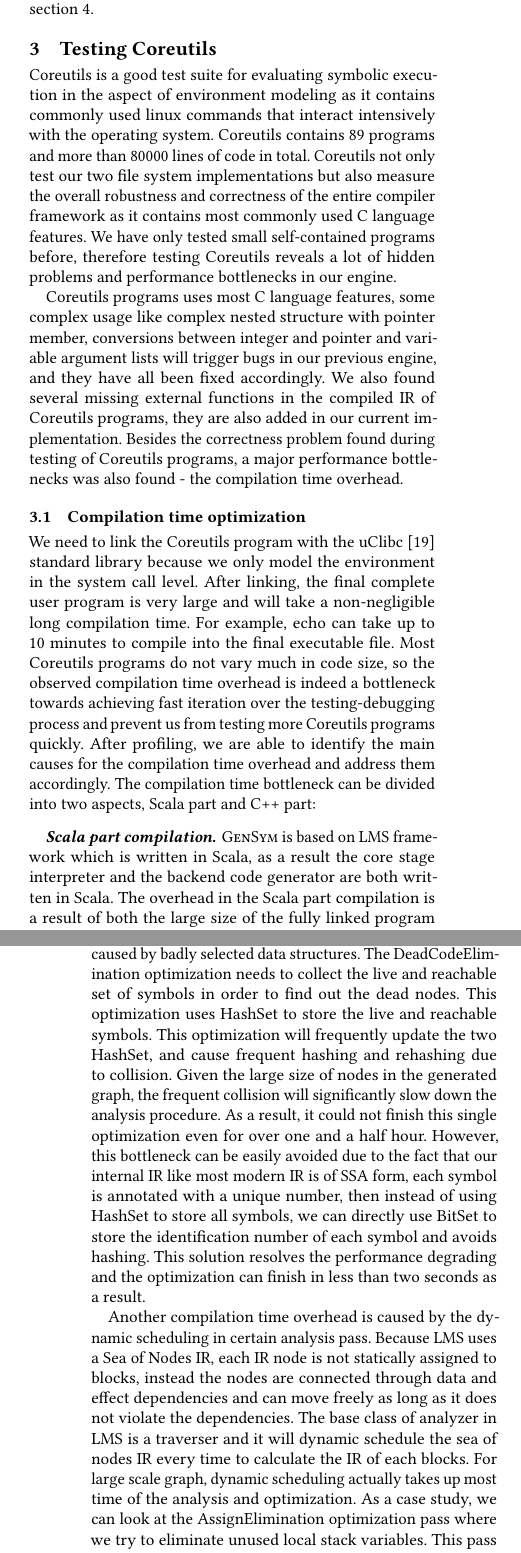
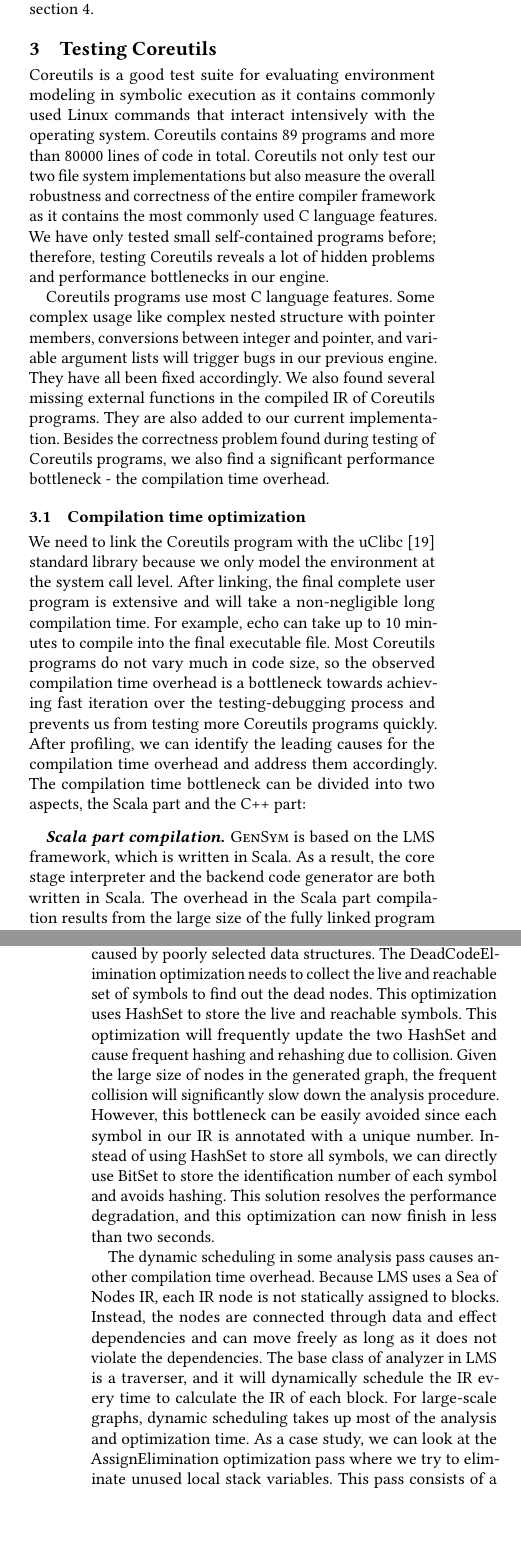
Before and after one commit to Ruiqi-Gao-Semester-Research-Report/2022-Spring, a LaTeX paper (paper.tex): two parts of the columns of pages 3 and 4 of 6, joined at a grey line, cut so that both start at the same text, the shorter picture padded with empty space. Compiled offline with pdfLaTeX.

Commit message:
pass section 3

```diff
--- a/paper.tex
+++ b/paper.tex
@@ -259,15 +259,15 @@ Besides directly writing the file system at the target language (C++) level, we
 Implementing the file system at the source language level has the advantages of portability and flexibility. It can be ported to a completely different framework with little effort without the need to mangle with the underlying internal engine details. We can also switch more flexibly between different designs. For example, we can enable symbolic filenames simply by making the filename symbolic, and no modification in the file system is required. The underlying symbolic engine will deal with the state forking as it analyzes our file system code with the user code after linking. However, to achieve the same goal in the target language level implementation, we will need to understand the internal control representation (direct style or CPS-style) and modify the open system call in the runtime library to handle the possible forking of states accordingly.\par
 Although implementing file system in the source language is portable and flexible, it lacks efficiency and performance. The file system always executes on top of the underlying control and memory representation, resulting in multiple levels of indirection and slowing down the overall performance. As an example, we can look at the write() system call implementation sketch in Figure \ref{fig:example}. All the control flow structures (if-else statement, function call) will be compiled into the corresponding backend control representation, increasing the performance overhead. Furthermore, if we access a symbolic file, write() will invoke the memcpy function, triggering a loop to copy the memory. Inside each loop iteration, memcpy will first read one byte from the src address and then write the byte into the dest address. Because the file system is implemented on the source language level, each memory read and write will be compiled into lookup and update of the internal memory model and invoke the corresponding runtime library, causing significant performance degrading. We can see some evaluations validating this observation in section \ref{evaluation}.
 \section{Testing Coreutils}\label{coreutilstests}
-Coreutils is a good test suite for evaluating symbolic execution in the aspect of environment modeling as it contains commonly used linux commands that interact intensively with  the operating system. Coreutils contains 89 programs and more than 80000 lines of code in total. Coreutils not only test our two file system implementations but also measure the overall robustness and correctness of the entire compiler framework as it contains most commonly used C language features. We have only tested small self-contained programs before, therefore testing Coreutils reveals a lot of hidden problems and performance bottlenecks in our engine.\par
-Coreutils programs uses most C language features, some complex usage like complex nested structure with pointer member, conversions between integer and pointer and variable argument lists will trigger bugs in our previous engine, and they have all been fixed accordingly. We also found several missing external functions in the compiled IR of Coreutils programs, they are also added in our current implementation. Besides the correctness problem found during testing of Coreutils programs, a major performance bottlenecks was also found - the compilation time overhead.
+Coreutils is a good test suite for evaluating environment modeling in symbolic execution as it contains commonly used Linux commands that interact intensively with the operating system. Coreutils contains 89 programs and more than 80000 lines of code in total. Coreutils not only test our two file system implementations but also measure the overall robustness and correctness of the entire compiler framework as it contains the most commonly used C language features. We have only tested small self-contained programs before; therefore, testing Coreutils reveals a lot of hidden problems and performance bottlenecks in our engine.\par
+Coreutils programs use most C language features. Some complex usage like complex nested structure with pointer members, conversions between integer and pointer, and variable argument lists will trigger bugs in our previous engine. They have all been fixed accordingly. We also found several missing external functions in the compiled IR of Coreutils programs. They are also added to our current implementation. Besides the correctness problem found during testing of Coreutils programs, we also find a significant performance bottleneck - the compilation time overhead.
 \subsection{Compilation time optimization}
-We need to link the Coreutils program with the uClibc \cite{uclibcweb} standard library because we only model the environment in the system call level. After linking, the final complete user program is very large and will take a non-negligible long compilation time. For example, echo can take up to 10 minutes to compile into the final executable file. Most Coreutils programs do not vary much in code size, so the observed compilation time overhead is indeed a bottleneck towards achieving fast iteration over the testing-debugging process and prevent us from testing more Coreutils programs quickly. After profiling, we are able to identify the main causes for the compilation time overhead and address them accordingly. The compilation time bottleneck can be divided into two aspects, Scala part and C++ part:
+We need to link the Coreutils program with the uClibc \cite{uclibcweb} standard library because we only model the environment at the system call level. After linking, the final complete user program is extensive and will take a non-negligible long compilation time. For example, echo can take up to 10 minutes to compile into the final executable file. Most Coreutils programs do not vary much in code size, so the observed compilation time overhead is a bottleneck towards achieving fast iteration over the testing-debugging process and prevents us from testing more Coreutils programs quickly. After profiling, we can identify the leading causes for the compilation time overhead and address them accordingly. The compilation time bottleneck can be divided into two aspects, the Scala part and the C++ part:
 \paragraph*{Scala part compilation}
-\tool is based on LMS framework which is written in Scala, as a result the core stage interpreter and the backend code generator are both written in Scala. The overhead in the Scala part compilation is a result of both the large size of the fully linked program and the large locale of type $struct \quad \_ \_ locale \_ mmap \_ t$ in uClibc library. After linking with both the uClibc library and KLEE's file system, the final analyzed program of echo contains 28947 lines of LLVM-IR and a large locale structure of 274282 bytes. To make the situation worse, LMS realizes meta programming through overloading of the second stage operation, and the second stage operations will finally generate internal IR nodes and the whole staged program is translated into a graph of IR nodes. The compiled graph of the fully linked echo programs contains 460263 nodes and will trigger lots of hidden problems because we have not test graph of this kind of large size before. \par
-LMS framework uses Sea of Nodes IR where Nodes are connected through data and effect dependencies edges. Most of the non-local optimization in LMS relies on traversing through the IR nodes to gather certain information required for analysis. We observe a severe performance degrading in DeadCodeElimination optimization for code generation caused by badly selected data structures. The DeadCodeElimination optimization needs to collect the live and reachable set of symbols in order to find out the dead nodes. This optimization uses HashSet to store the live and reachable symbols. This optimization will frequently update the two HashSet, and cause frequent hashing and rehashing due to collision. Given the large size of nodes in the generated graph, the frequent collision will significantly slow down the analysis procedure. As a result, it could not finish this single optimization even for over one and a half hour. However, this bottleneck can be easily avoided due to the fact that our internal IR like most modern IR is of SSA form, each symbol is annotated with a unique number, then instead of using HashSet to store all symbols, we can directly use BitSet to store the identification number of each symbol and avoids hashing. This solution resolves the performance degrading and the optimization can finish in less than two seconds as a result.\par
-Another compilation time overhead is caused by the dynamic scheduling in certain analysis pass. Because LMS uses a Sea of Nodes IR, each IR node is not statically assigned to blocks, instead the nodes are connected through data and effect dependencies and can move freely as long as it does not violate the dependencies. The base class of analyzer in LMS is a traverser and it will dynamic schedule the sea of nodes IR every time to calculate the IR of each blocks. For large scale graph, dynamic scheduling actually takes up most time of the analysis and optimization. As a case study, we can look at the AssignElimination optimization pass where we try to eliminate unused local stack variables. This pass consists a traverser to filter out the unused stack variable and a transformer to rebuild the optimized graph. This optimization needs to schedule the graph twice because both traverser and transformer will schedule the graph. As a result, the whole optimization takes about 70s for echo program while 60s of it is spent on the scheduling. However, we can perform the optimization without the need to schedule the whole graph in the analysis traverser. After rewriting the analysis procedure, we can reduce the entire optimization time to 40s. \par
-Apart from the two overhead caused by the large code size of the linked Coreutils problem, a different sort of compilation time bottleneck is found caused by the large locale structure in uClibc code. As we mentioned above, the large locale structure in uClibc takes 274282 bytes in total. After compilation, the locale is translated into a large list of the same size. A large amount of overhead is caused by ill treatment for large list in the Scala code. Our engine pre-process the global data as a preheap and put it in front of the actual symbolic heap in a large vector. Our preheap processing code uses foldleft to evaluate the global variable of struct and array type, and it has poor performance especially when dealing with large list. By switching to map, we are able to reduce the preheap processing time considerably. A similar problem is found in the backend C++ code generators. Our engine uses zipWithIndex often in the C++ code generator for List, and zipWithIndex would eagerly generates the resulting zipped list first. It performs poorly when dealing with large list like the large locale structure mentioned above. After rewriting of this common pattern, we are able to greatly reduce the time spent on backend code generator for list.
+\tool is based on the LMS framework, which is written in Scala. As a result, the core stage interpreter and the backend code generator are both written in Scala. The overhead in the Scala part compilation results from the large size of the fully linked program and the large locale of type $struct \quad \_ \_ locale \_ mmap \_ t$ in uClibc library. After linking with both the uClibc library and KLEE's file system, the final analyzed program for echo contains 28947 lines of LLVM-IR and a large locale structure of 274282 bytes. To make the situation worse, LMS realizes meta-programming through overloading of the second stage operation. The second stage operations will finally generate internal IR nodes. The whole staged program is translated into a graph of IR nodes. The compiled graph of the fully linked echo program contains 460263 nodes and will trigger lots of hidden problems because we have not tested graphs of this large size before. \par
+LMS framework uses Sea of Nodes IR, where nodes are connected through data and effect dependencies edges. Most of the non-local optimization in LMS relies on traversing through the IR nodes to gather certain information required for analysis. We observe an extreme performance degrading in DeadCodeElimination optimization for code generation caused by poorly selected data structures. The DeadCodeElimination optimization needs to collect the live and reachable set of symbols to find out the dead nodes. This optimization uses HashSet to store the live and reachable symbols. This optimization will frequently update the two HashSet and cause frequent hashing and rehashing due to collision. Given the large size of nodes in the generated graph, the frequent collision will significantly slow down the analysis procedure. However, this bottleneck can be easily avoided since each symbol in our IR is annotated with a unique number. Instead of using HashSet to store all symbols, we can directly use BitSet to store the identification number of each symbol and avoids hashing. This solution resolves the performance degradation, and this optimization can now finish in less than two seconds.\par
+The dynamic scheduling in some analysis pass causes another compilation time overhead. Because LMS uses a Sea of Nodes IR, each IR node is not statically assigned to blocks. Instead, the nodes are connected through data and effect dependencies and can move freely as long as it does not violate the dependencies. The base class of analyzer in LMS is a traverser, and it will dynamically schedule the IR every time to calculate the IR of each block. For large-scale graphs, dynamic scheduling takes up most of the analysis and optimization time. As a case study, we can look at the AssignElimination optimization pass where we try to eliminate unused local stack variables. This pass consists of a traverser to filter out the unused stack variable and a transformer to rebuild the optimized graph. This optimization needs to schedule the graph twice because both the traverser and transformer will schedule the graph. As a result, the whole optimization takes about 70s for echo program while 60s of it is spent on the scheduling. However, we can perform the optimization without scheduling the whole graph in the analysis traverser. After rewriting the analysis procedure, we can reduce the entire optimization time to 40s. \par
+Apart from the two overheads caused by the large code size of the linked Coreutils problem, a different compilation time bottleneck is found caused by the large locale structure in uClibc code. As we mentioned above, the large locale structure in uClibc takes 274282 bytes. After compilation, the locale is translated into an extensive list of the same size. A large amount of overhead is caused by the ill-treatment of large lists in the Scala code. Our engine pre-processes the global data as a preheap and puts it in front of the actual symbolic heap in a large vector. Our preheap processing code uses foldleft to evaluate the global variable of struct and array type, and it has poor performance, especially when dealing with large lists. By switching to map, we can reduce the preheap processing time considerably. A similar problem is found in the backend C++ code generators. Our engine uses zipWithIndex often in the C++ code generator for lists, and zipWithIndex would eagerly generate the resulting tuples. It performs poorly when dealing with large lists like the mentioned large locale structure. After rewriting this pattern, we can significantly reduce the time spent on the backend code generator for lists.
 \paragraph*{C++ part compilation}
-\tool generate a C++ file for each function in the analyzed program, this naturally favors multi core compilation. For example, the fully linked echo program will be compiled into 155 C++ files. As a result, it is beneficial to use multi-core processor and exploit parallel compilation. Although most of the file can be compiled very quickly, the compilation of main file will get stuck when optimization is enabled. Our engine will pre-process the global data into a large list and put it in front of the actual heap in a large vector as the initial symbolic heap. Each element of the vector is a pointer into the actually value (concrete or symbolic), created by a corresponding wrapper function. After profile and debug, we observe that the initialization list of the large pre-heap vector will be first allocated on stack, then each element of the vector has to be assigned by calling the corresponding initialization function. The body of the main function is enormous and the optimization will get stuck. Furthermore, a specific optimization pass SROA (replacement of aggregates) will try to split the large stack allocated object into pieces in order to fit them inside registers. This pass will try to analyze the large stack allocated initialization list and stall the entire compilation. This problem is un-avoidable in our current implementation without a complete rewrite of the code generation strategy. We choose to only use O0 to compile the main file and O3 to compile other generated program. This will not affect the overall runtime performance as the main function is a start-up procedure for the entire symbolic execution and is only a one-time effort. We will see some concrete evidence from benchmarks compared to KLEE in Section \ref{evaluation}.
+\tool generates a C++ file for each function in the analyzed program, which favors multi-core compilation. For example, the fully linked echo program will be compiled into 155 C++ files. As a result, it is beneficial to use multi-core processors and exploit parallel compilation. Although most of the files can be compiled very quickly, the compilation of the main file will get stuck when optimization is enabled. Our engine will pre-process the global data into an extensive list and put it in front of the actual heap in a large vector as the initial symbolic heap. Each vector element is a pointer to the actual value (concrete or symbolic) created by a corresponding wrapper function. After profile and debug, we observe that the initialization list of the sizeable pre-heap vector will be first allocated on the stack. Each vector element has to be assigned by calling the corresponding initialization function. The body of the main function is enormous, and the optimization will get stuck. Furthermore, a specific optimization pass SROA (replacement of aggregates) will try to split the sizeable stack-allocated object into pieces to fit them inside registers. This pass will try to analyze the large stack-allocated initialization list and stall the entire compilation. This problem is unavoidable in our current implementation without a complete rewrite of the code generation strategy. We choose only to use O0 to compile the main file and O3 to compile other generated programs to bypass this problem. This will not affect the overall runtime performance as the main function is a start-up procedure for the entire symbolic execution and is only a one-time effort. We will see some concrete evidence from benchmarks compared to KLEE in Section \ref{evaluation}.
 \paragraph*{Compilation time after refactoring}
```
Also changed, not shown: paper.tex (2 more changed lines).
